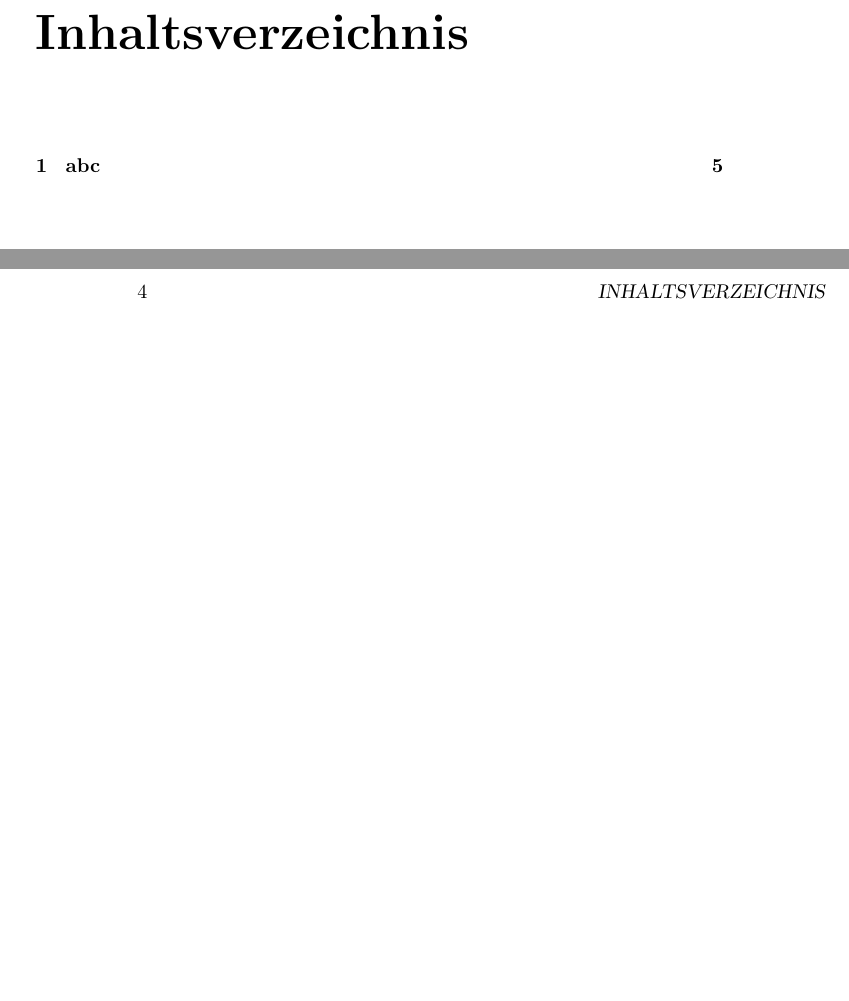
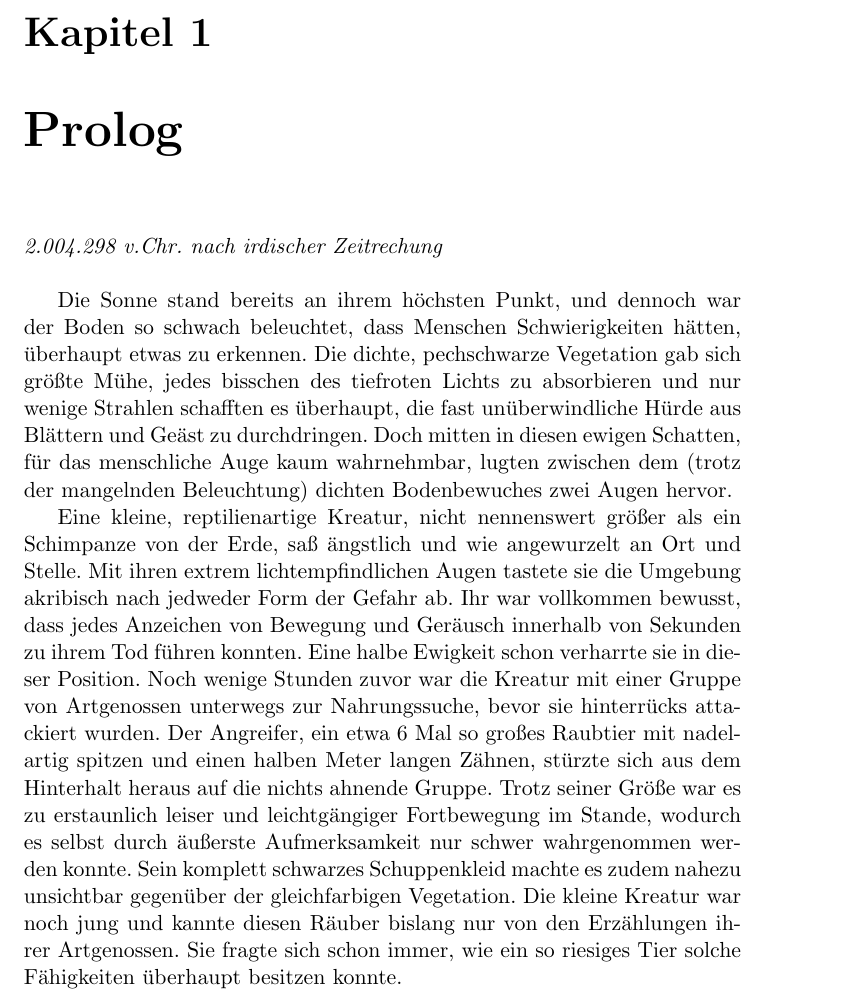
Before and after one commit to Bizarious/novels, a LaTeX book (der_schwarze_planet/story.tex): two parts of pages 3 and 4 of 5 before the commit and part of page 3 of 3 after it, the two joined at a grey line, cut at the place of the change, the shorter picture padded with empty space. Compiled offline with pdfLaTeX.

Commit message:
started prolog

```diff
--- a/der_schwarze_planet/story.tex
+++ b/der_schwarze_planet/story.tex
@@ -5,7 +5,13 @@
 
 \begin{document}
 \maketitle
-\tableofcontents
 
-\chapter{abc}
+\chapter{Prolog}
+\textit{2.004.298 v.Chr. nach irdischer Zeitrechung}
+\\
+
+Die Sonne stand bereits an ihrem höchsten Punkt, und dennoch war der Boden so schwach beleuchtet, dass Menschen Schwierigkeiten hätten, überhaupt etwas zu erkennen. Die dichte, pechschwarze Vegetation gab sich größte Mühe, jedes bisschen des tiefroten Lichts zu absorbieren und nur wenige Strahlen schafften es überhaupt, die fast unüberwindliche Hürde aus Blättern und Geäst zu durchdringen. Doch mitten in diesen ewigen Schatten, für das menschliche Auge kaum wahrnehmbar, lugten zwischen dem (trotz der mangelnden Beleuchtung) dichten Bodenbewuches zwei Augen hervor.
+
+Eine kleine, reptilienartige Kreatur, nicht nennenswert größer als ein Schimpanze von der Erde, saß ängstlich und wie angewurzelt an Ort und Stelle. Mit ihren extrem lichtempfindlichen Augen tastete sie die Umgebung akribisch nach jedweder Form der Gefahr ab. Ihr war vollkommen bewusst, dass jedes Anzeichen von Bewegung und Geräusch innerhalb von Sekunden zu ihrem Tod führen konnten. Eine halbe Ewigkeit schon verharrte sie in dieser Position. Noch wenige Stunden zuvor war die Kreatur mit einer Gruppe von Artgenossen unterwegs zur Nahrungssuche, bevor sie hinterrücks attackiert wurden. Der Angreifer, ein etwa 6 Mal so großes Raubtier mit nadelartig spitzen und einen halben Meter langen Zähnen, stürzte sich aus dem Hinterhalt heraus auf die nichts ahnende Gruppe. Trotz seiner Größe war es zu erstaunlich leiser und leichtgängiger Fortbewegung im Stande, wodurch es selbst durch äußerste Aufmerksamkeit nur schwer wahrgenommen werden konnte. Sein komplett schwarzes Schuppenkleid machte es zudem nahezu unsichtbar gegenüber der gleichfarbigen Vegetation. Die kleine Kreatur war noch jung und kannte diesen Räuber bislang nur von den Erzählungen ihrer Artgenossen. Sie fragte sich schon immer, wie ein so riesiges Tier solche Fähigkeiten überhaupt besitzen konnte.
+
 \end{document}
```
Also changed, not shown: der_schwarze_planet/story.pdf, der_schwarze_planet/story.tex (2 more changed lines).
